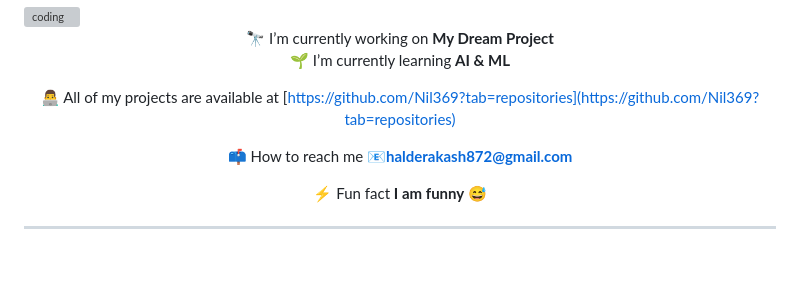
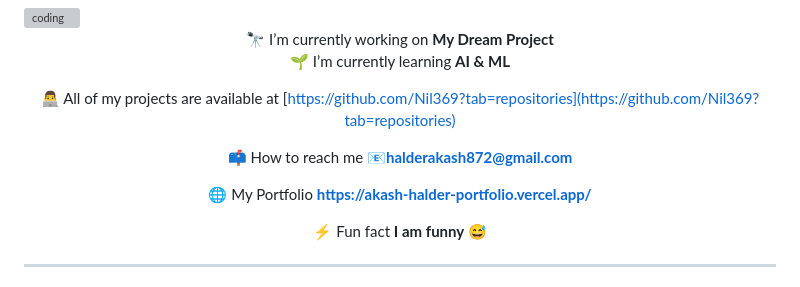
Before and after one commit to Nil369/Nil369, a Markdown page: README.md, the part around the change printed below. Rendered like a GitHub page; blank space fills up the shorter version; grey boxes are pictures that could not be loaded.

```diff
--- a/README.md
+++ b/README.md
@@ -24,6 +24,8 @@
 
 📫 How to reach me **📧halderakash872@gmail.com**
 
+🌐 My Portfolio **https://akash-halder-portfolio.vercel.app/**
+
  ⚡ Fun fact **I am funny 😅**
 
 </div>
```
Also changed, not shown: other parts of README.md (+14 -1 lines).
